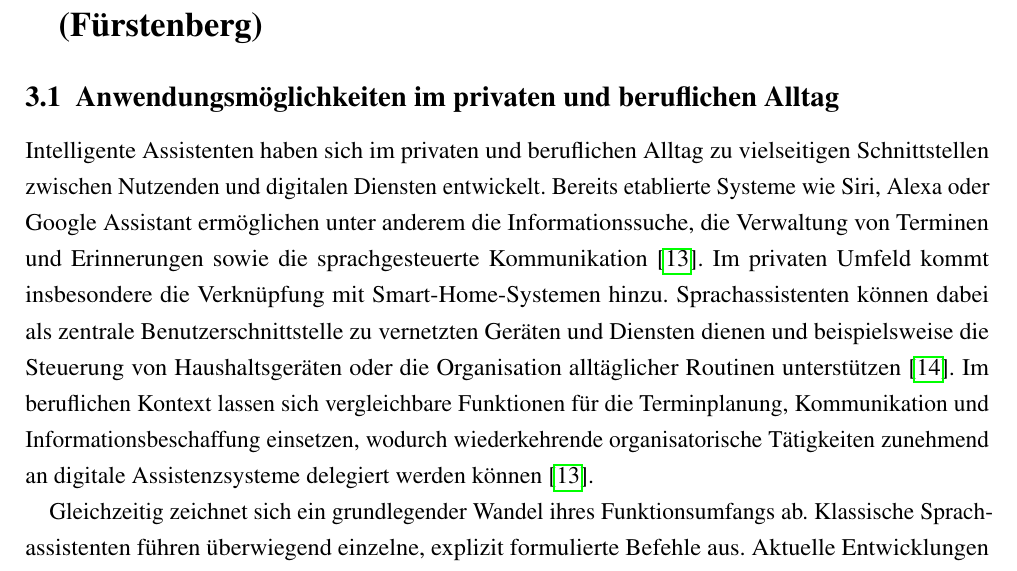
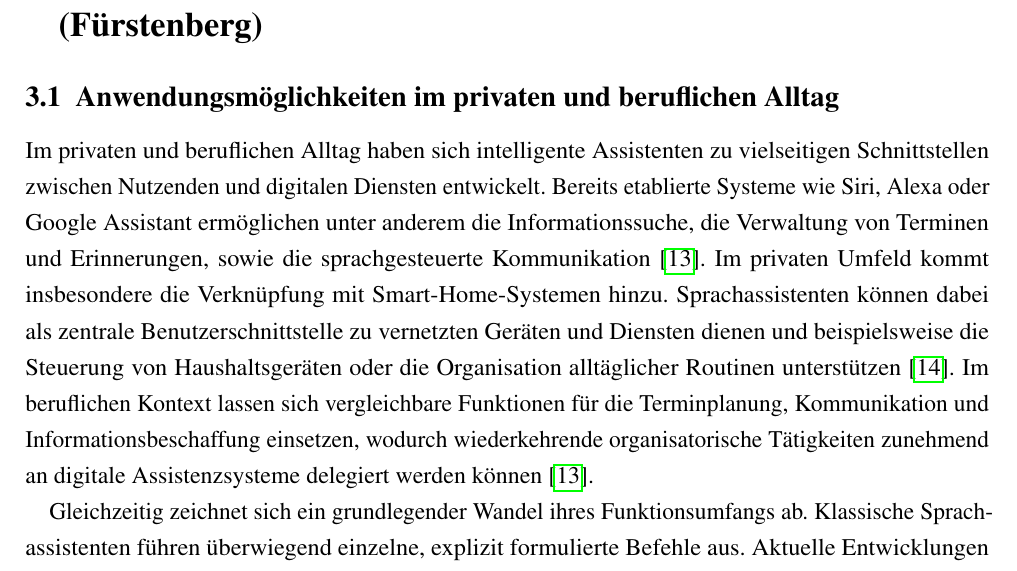
Before and after one commit to miloschf/WA2_positionspapier, a LaTeX document (main.tex, which reads sections/file02.tex): part of page 8 of 22, cut so that both start at the same text. Compiled offline with pdfLaTeX.

Commit message:
little change

```diff
--- a/sections/file02.tex
+++ b/sections/file02.tex
@@ -3,7 +3,7 @@
 
 \subsection{Anwendungsmöglichkeiten im privaten und beruflichen Alltag}
 
-Intelligente Assistenten haben sich im privaten und beruflichen Alltag zu vielseitigen Schnittstellen zwischen Nutzenden und digitalen Diensten entwickelt. Bereits etablierte Systeme wie Siri, Alexa oder Google Assistant ermöglichen unter anderem die Informationssuche, die Verwaltung von Terminen und Erinnerungen sowie die sprachgesteuerte Kommunikation \cite{silva2020intelligent}. Im privaten Umfeld kommt insbesondere die Verknüpfung mit Smart-Home-Systemen hinzu. Sprachassistenten können dabei als zentrale Benutzerschnittstelle zu vernetzten Geräten und Diensten dienen und beispielsweise die Steuerung von Haushaltsgeräten oder die Organisation alltäglicher Routinen unterstützen \cite{minder2023voice}. Im beruflichen Kontext lassen sich vergleichbare Funktionen für die Terminplanung, Kommunikation und Informationsbeschaffung einsetzen, wodurch wiederkehrende organisatorische Tätigkeiten zunehmend an digitale Assistenzsysteme delegiert werden können \cite{silva2020intelligent}.
+Im privaten und beruflichen Alltag haben sich intelligente Assistenten zu vielseitigen Schnittstellen zwischen Nutzenden und digitalen Diensten entwickelt. Bereits etablierte Systeme wie Siri, Alexa oder Google Assistant ermöglichen unter anderem die Informationssuche, die Verwaltung von Terminen und Erinnerungen, sowie die sprachgesteuerte Kommunikation \cite{silva2020intelligent}. Im privaten Umfeld kommt insbesondere die Verknüpfung mit Smart-Home-Systemen hinzu. Sprachassistenten können dabei als zentrale Benutzerschnittstelle zu vernetzten Geräten und Diensten dienen und beispielsweise die Steuerung von Haushaltsgeräten oder die Organisation alltäglicher Routinen unterstützen \cite{minder2023voice}. Im beruflichen Kontext lassen sich vergleichbare Funktionen für die Terminplanung, Kommunikation und Informationsbeschaffung einsetzen, wodurch wiederkehrende organisatorische Tätigkeiten zunehmend an digitale Assistenzsysteme delegiert werden können \cite{silva2020intelligent}.
 
 Gleichzeitig zeichnet sich ein grundlegender Wandel ihres Funktionsumfangs ab. Klassische Sprachassistenten führen überwiegend einzelne, explizit formulierte Befehle aus. Aktuelle Entwicklungen rund um Large Language Models ermöglichen dagegen Systeme, die Anweisungen interpretieren, mehrstufige Aufgaben planen und externe Werkzeuge einbeziehen können \cite{chowa2026language}. Damit entwickelt sich das Konzept des intelligenten Assistenten perspektivisch von einer sprachgesteuerten Benutzerschnittstelle hin zu einer Assistenz, die komplexere Aufgaben über verschiedene Anwendungen und Dienste hinweg koordinieren kann.
 
```
